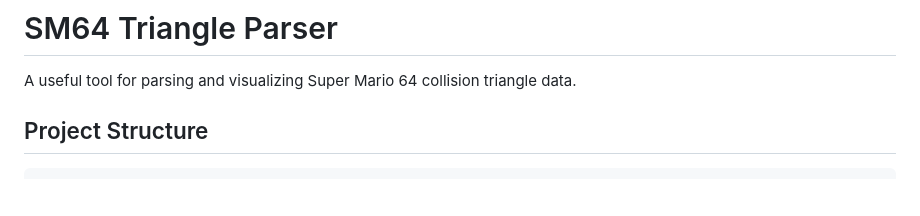
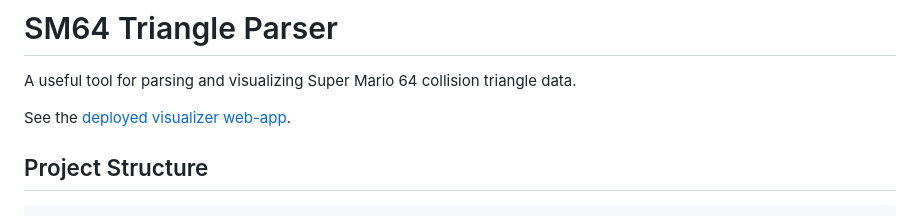
Before and after one commit to TheLonelyPoire/sm64-tri-parser, a Markdown page: README.md, the part around the change. Drawn GitHub-style; blank space fills up the shorter version.

```diff
--- a/README.md
+++ b/README.md
@@ -1,6 +1,8 @@
 # SM64 Triangle Parser
 
 A useful tool for parsing and visualizing Super Mario 64 collision triangle data.
+
+See the [deployed visualizer web-app](https://thelonelypoire.github.io/sm64-tri-parser/).
 
 ## Project Structure
 
```
